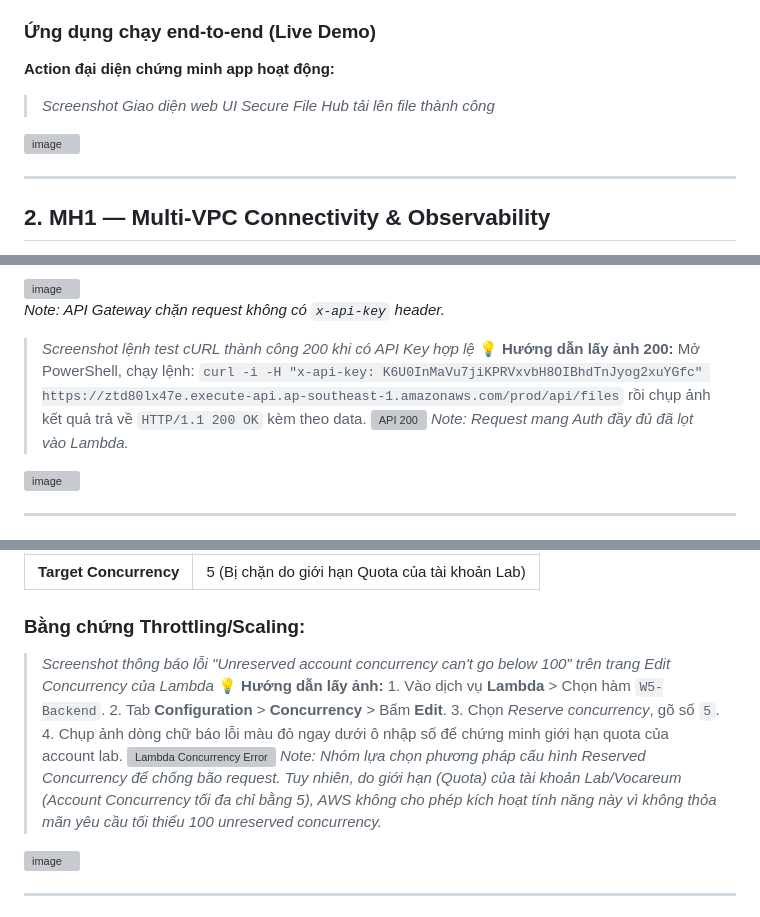
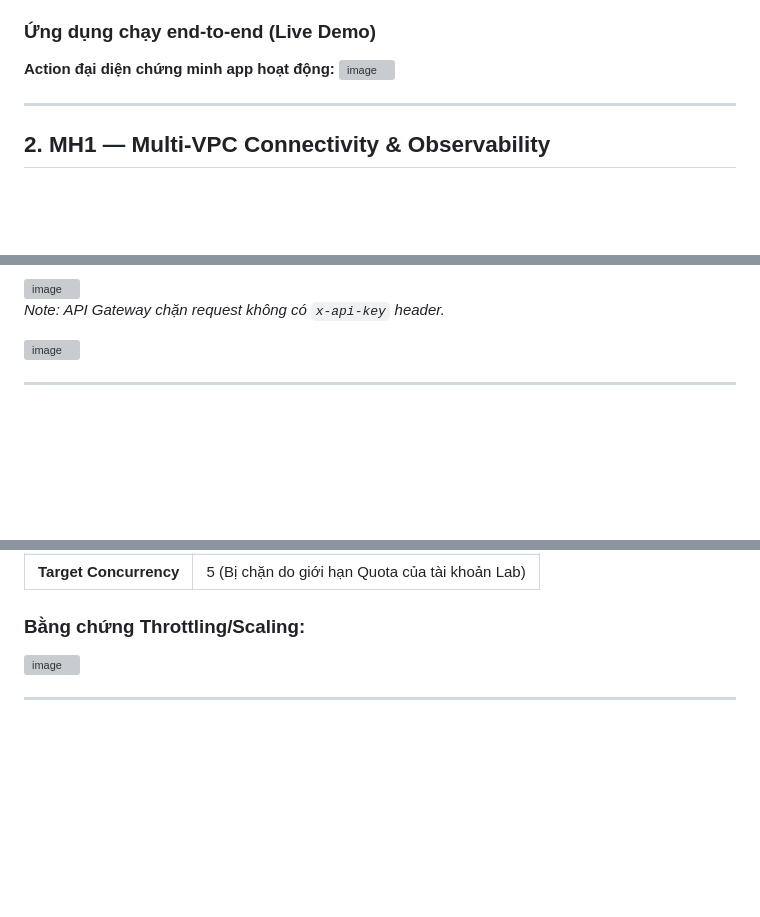
Before and after one commit to nguyenmen04/W5, a Markdown page: docs/W5_evidence.md, 3 parts joined by grey strips. Rendered like a GitHub page; blank space fills up the shorter version; grey boxes are pictures that could not be loaded.

```diff
--- a/docs/W5_evidence.md
+++ b/docs/W5_evidence.md
@@ -24,7 +24,6 @@
 
 ### Ứng dụng chạy end-to-end (Live Demo)
 **Action đại diện chứng minh app hoạt động:**
-> *Screenshot Giao diện web UI Secure File Hub tải lên file thành công*
 <img width="1458" height="776" alt="image" src="https://github.com/user-attachments/assets/dfb8bb83-037a-4135-b62a-8e15a4bce22c" />
 
 
@@ -120,11 +101,6 @@
 <img width="1263" height="326" alt="image" src="https://github.com/user-attachments/assets/3a649309-8a61-4502-b345-c631f1f69930" />
 
 *Note: API Gateway chặn request không có `x-api-key` header.*
-
-> *Screenshot lệnh test cURL thành công 200 khi có API Key hợp lệ*
-> 💡 **Hướng dẫn lấy ảnh 200:** Mở PowerShell, chạy lệnh: `curl -i -H "x-api-key: K6U0InMaVu7jiKPRVxvbH8OIBhdTnJyog2xuYGfc" https://ztd80lx47e.execute-api.ap-southeast-1.amazonaws.com/prod/api/files` rồi chụp ảnh kết quả trả về `HTTP/1.1 200 OK` kèm theo data.
-![API 200](đường-dẫn-ảnh.jpg)
-*Note: Request mang Auth đầy đủ đã lọt vào Lambda.*
 
 <img width="1919" height="395" alt="image" src="https://github.com/user-attachments/assets/265f91f1-48cc-4468-b2f6-1987141c8c95" />
 
@@ -141,10 +117,6 @@
 | **Target Concurrency** | 5 (Bị chặn do giới hạn Quota của tài khoản Lab) |
 
 ### Bằng chứng Throttling/Scaling:
-> *Screenshot thông báo lỗi "Unreserved account concurrency can't go below 100" trên trang Edit Concurrency của Lambda*
-> 💡 **Hướng dẫn lấy ảnh:** 1. Vào dịch vụ **Lambda** > Chọn hàm `W5-Backend`. 2. Tab **Configuration** > **Concurrency** > Bấm **Edit**. 3. Chọn *Reserve concurrency*, gõ số `5`. 4. Chụp ảnh dòng chữ báo lỗi màu đỏ ngay dưới ô nhập số để chứng minh giới hạn quota của account lab.
-![Lambda Concurrency Error](đường-dẫn-ảnh.jpg)
-*Note: Nhóm lựa chọn phương pháp cấu hình Reserved Concurrency để chống bão request. Tuy nhiên, do giới hạn (Quota) của tài khoản Lab/Vocareum (Account Concurrency tối đa chỉ bằng 5), AWS không cho phép kích hoạt tính năng này vì không thỏa mãn yêu cầu tối thiểu 100 unreserved concurrency.*
 
 <img width="704" height="428" alt="image" src="https://github.com/user-attachments/assets/0c0bab22-1c38-4fed-8526-4975cbb8df59" />
 
```
Also changed, not shown: other parts of docs/W5_evidence.md (+1 -28 lines).
